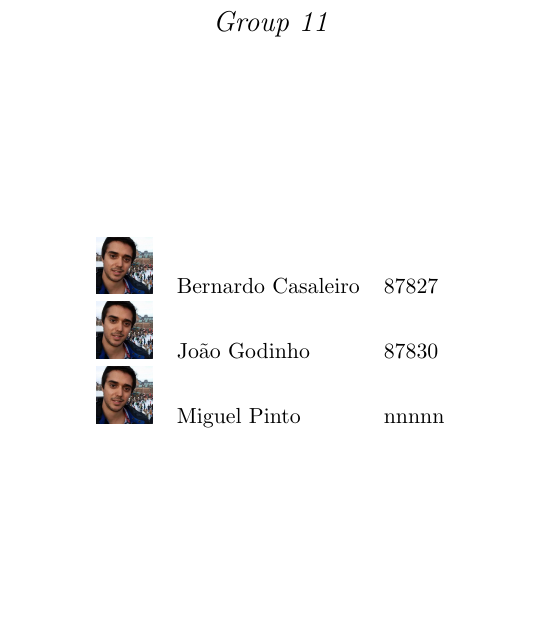
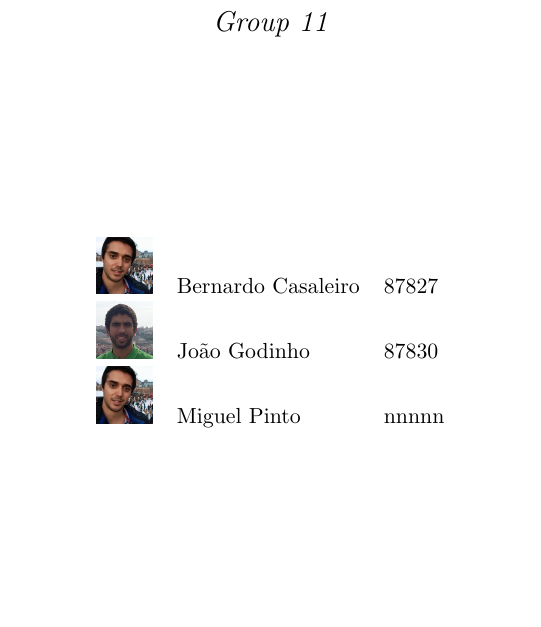
Before and after one commit to BCasaleiro/sirs-project, a LaTeX document (proposal/main.tex): part of page 1 of 2, cut so that both start at the same text. Compiled offline with pdfLaTeX.

Commit message:
added my photo (joao.jpeg)

```diff
--- a/proposal/main.tex
+++ b/proposal/main.tex
@@ -24,7 +24,7 @@
 
 \begin{tabular}{l l l}
   \includegraphics[width=10mm, height=10mm]{img/bernardo.jpeg} & Bernardo Casaleiro & 87827\\
-  \includegraphics[width=10mm, height=10mm]{img/bernardo.jpeg} & João Godinho & 87830\\                       % TODO change the photo
+  \includegraphics[width=10mm, height=10mm]{img/joao.jpeg} & João Godinho & 87830\\                       % TODO change the photo
   \includegraphics[width=10mm, height=10mm]{img/bernardo.jpeg} & Miguel Pinto & nnnnn\\                       % TODO change the photo and student number
 \end{tabular}
   \vfill
```
Also changed, not shown: proposal/img/joao.jpeg (added).
